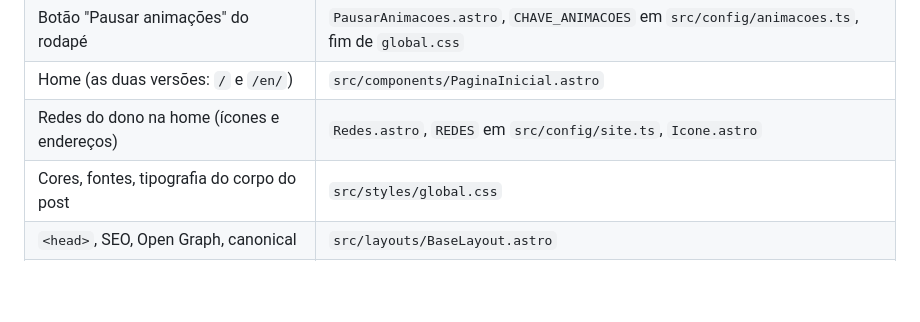
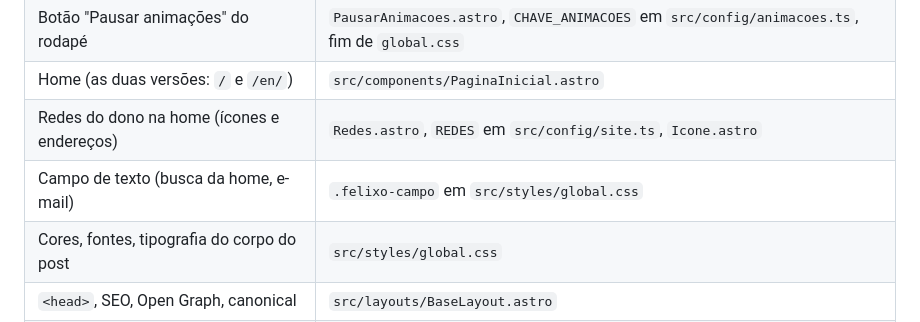
Before and after one commit to Felipe-Alcantara/felixo-blog, a Markdown page: AGENTS.md, the part around the change. Rendered like a GitHub page; blank space fills up the shorter version.

```diff
--- a/AGENTS.md
+++ b/AGENTS.md
@@ -41,6 +41,7 @@ histórico de decisões.
 | Botão "Pausar animações" do rodapé            | `PausarAnimacoes.astro`, `CHAVE_ANIMACOES` em `src/config/animacoes.ts`, fim de `global.css`       |
 | Home (as duas versões: `/` e `/en/`)          | `src/components/PaginaInicial.astro`                                                               |
 | Redes do dono na home (ícones e endereços)    | `Redes.astro`, `REDES` em `src/config/site.ts`, `Icone.astro`                                      |
+| Campo de texto (busca da home, e-mail)        | `.felixo-campo` em `src/styles/global.css`                                                         |
 | Cores, fontes, tipografia do corpo do post    | `src/styles/global.css`                                                                            |
 | `<head>`, SEO, Open Graph, canonical          | `src/layouts/BaseLayout.astro`                                                                     |
 | Cabeçalho do post, tags, tempo de leitura     | `src/layouts/PostLayout.astro`                                                                     |
```
Also changed, not shown: IA.md (+50 -0 lines).
